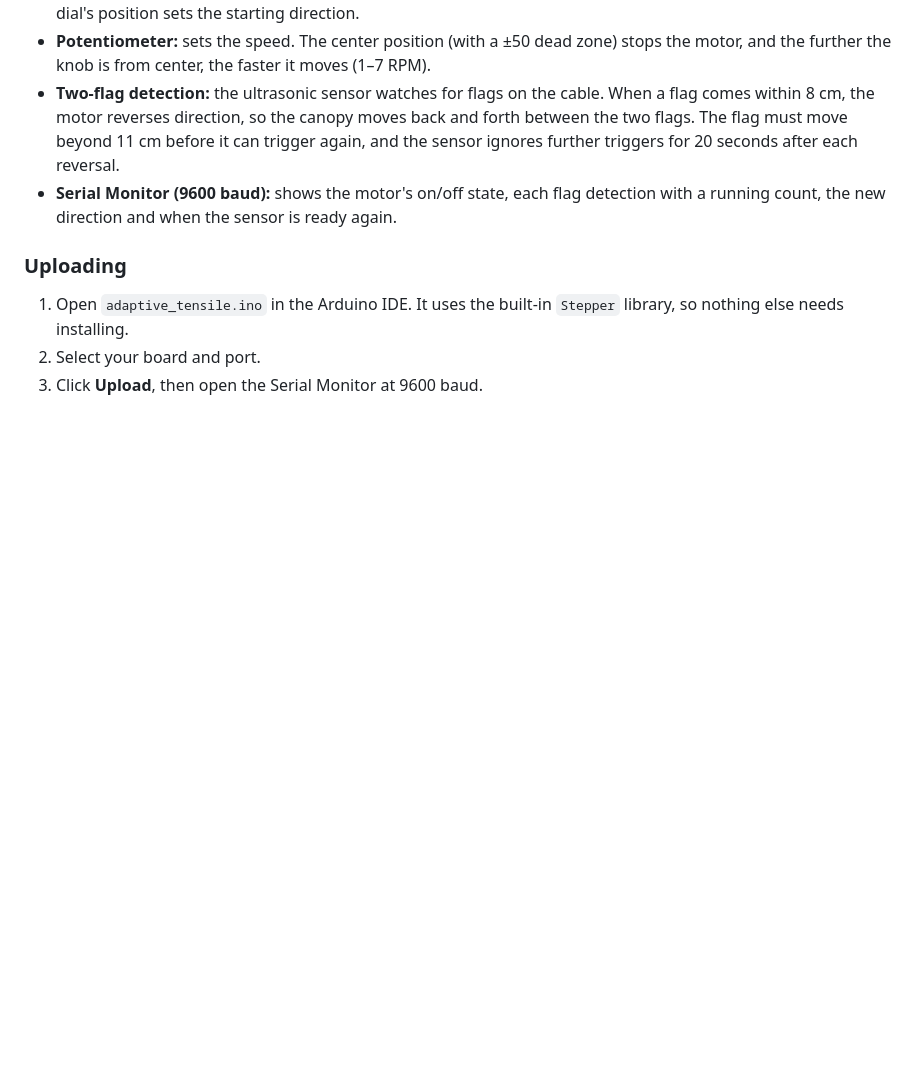
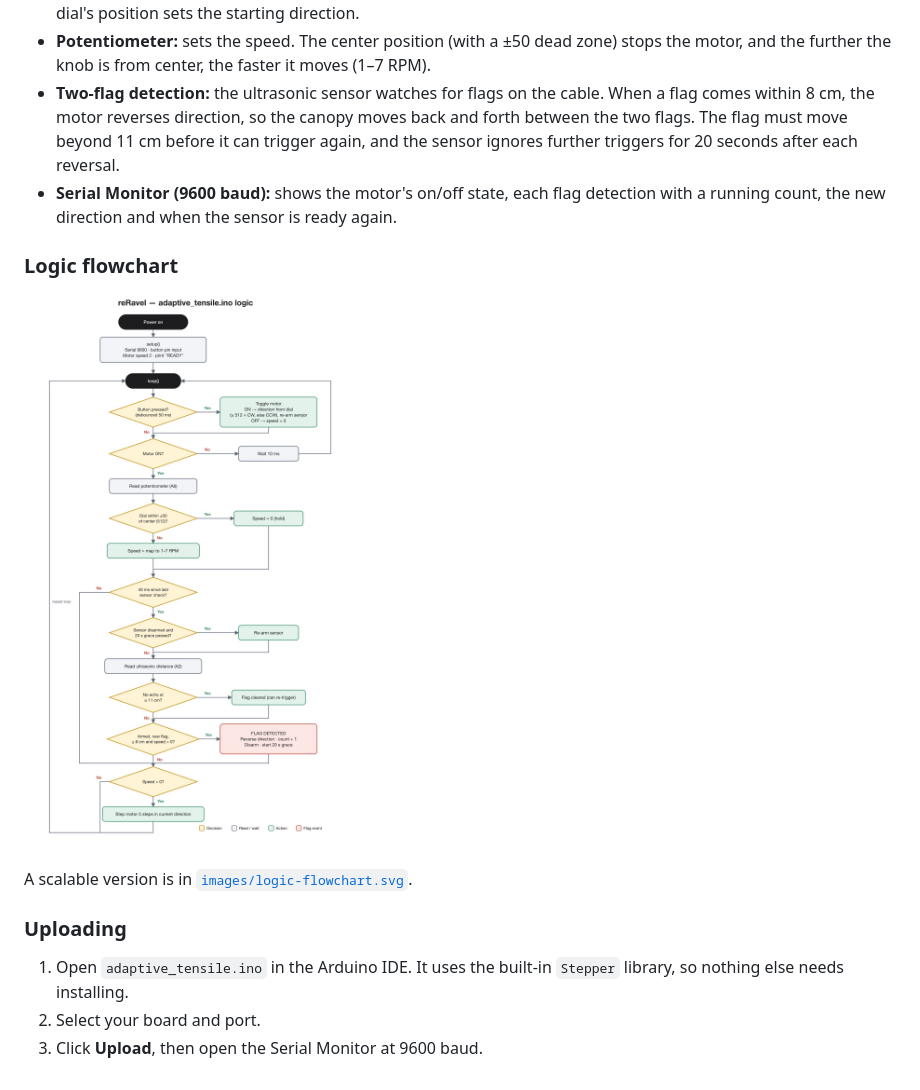
Before and after one commit to talbertherndon/adaptive-tensile, a Markdown page: README.md, the part around the change. GitHub-like rendering; pictures changed too: images/logic-flowchart.jpg (added); blank space fills up the shorter version.

Commit message:
Add logic flowchart of the sketch

```diff
--- a/README.md
+++ b/README.md
@@ -87,6 +87,12 @@ The OLED display is part of the hardware setup but is not used in this code yet.
 - **Two-flag detection:** the ultrasonic sensor watches for flags on the cable. When a flag comes within 8 cm, the motor reverses direction, so the canopy moves back and forth between the two flags. The flag must move beyond 11 cm before it can trigger again, and the sensor ignores further triggers for 20 seconds after each reversal.
 - **Serial Monitor (9600 baud):** shows the motor's on/off state, each flag detection with a running count, the new direction and when the sensor is ready again.
 
+### Logic flowchart
+
+![Logic flowchart of adaptive_tensile.ino](images/logic-flowchart.jpg)
+
+A scalable version is in [`images/logic-flowchart.svg`](images/logic-flowchart.svg).
+
 ### Uploading
 
 1. Open `adaptive_tensile.ino` in the Arduino IDE. It uses the built-in `Stepper` library, so nothing else needs installing.
```
Also changed, not shown: 1 other file.
